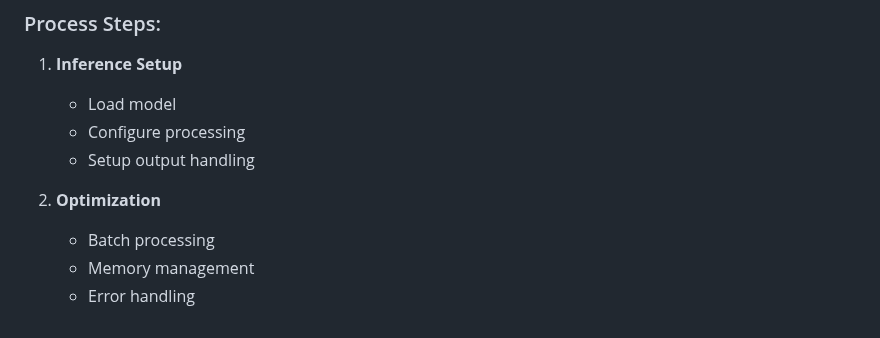
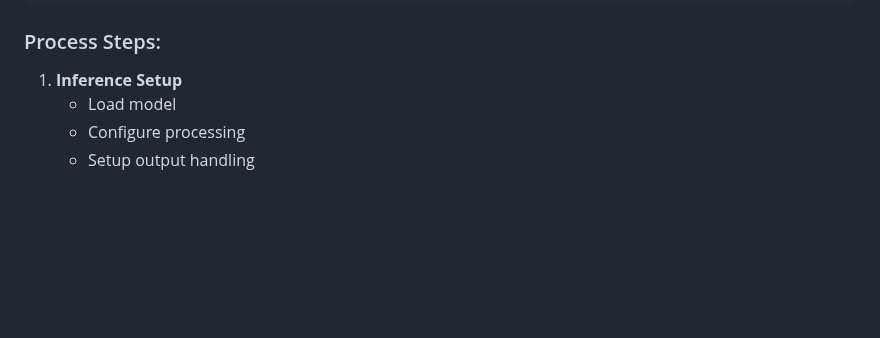
Before and after one commit to astral-fate/AI-Track-Masar, a Markdown page: Week 1/README.md, the part around the change. GitHub-like rendering; blank space fills up the shorter version.

```diff
--- a/Week 1/README.md
+++ b/Week 1/README.md
@@ -320,8 +320,3 @@ class InferencePipeline:
    - Load model
    - Configure processing
    - Setup output handling
-
-2. **Optimization**
-   - Batch processing
-   - Memory management
-   - Error handling
```
